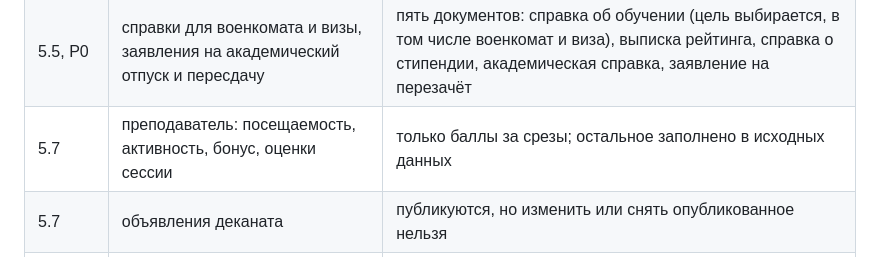
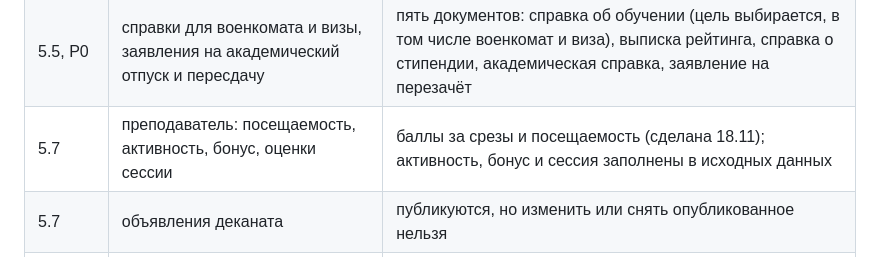
Before and after one commit to MrYar07/dekanat-24-7, a Markdown page: docs/PRD.md, the part around the change. Drawn GitHub-style.

```diff
--- a/docs/PRD.md
+++ b/docs/PRD.md
@@ -236,7 +236,7 @@
 | 5.4 | годовой рейтинг | сделан 16.11: за каждый год, у текущего — прогноз; гранты по нему и без пересдач |
 | 5.4, P1 | выписки: за триместр, за год, за всё время с местом на курсе | одна выписка: текущий триместр, годовые рейтинги за все годы и место на курсе |
 | 5.5, P0 | справки для военкомата и визы, заявления на академический отпуск и пересдачу | пять документов: справка об обучении (цель выбирается, в том числе военкомат и виза), выписка рейтинга, справка о стипендии, академическая справка, заявление на перезачёт |
-| 5.7 | преподаватель: посещаемость, активность, бонус, оценки сессии | только баллы за срезы; остальное заполнено в исходных данных |
+| 5.7 | преподаватель: посещаемость, активность, бонус, оценки сессии | баллы за срезы и посещаемость (сделана 18.11); активность, бонус и сессия заполнены в исходных данных |
 | 5.7 | объявления деканата | публикуются, но изменить или снять опубликованное нельзя |
 | 5.4, P2 | место на курсе только для себя | сделано 16.11: место, доля курса ниже и диапазоны по 5 баллов, без фамилий и чужих баллов |
 | 5.3, P2 | экспорт в календарь | сделан 18.11: подписка по секретной ссылке для Google, Apple и Яндекса, файл .ics, сброс ссылки |
```
Also changed, not shown: docs/JURY.md (+2 -0 lines), docs/process/JOURNAL.md (+35 -0 lines), docs/process/screenshots/29-attendance.png (added), docs/process/screenshots/29-teacher-home.png (added), 11 other files.
